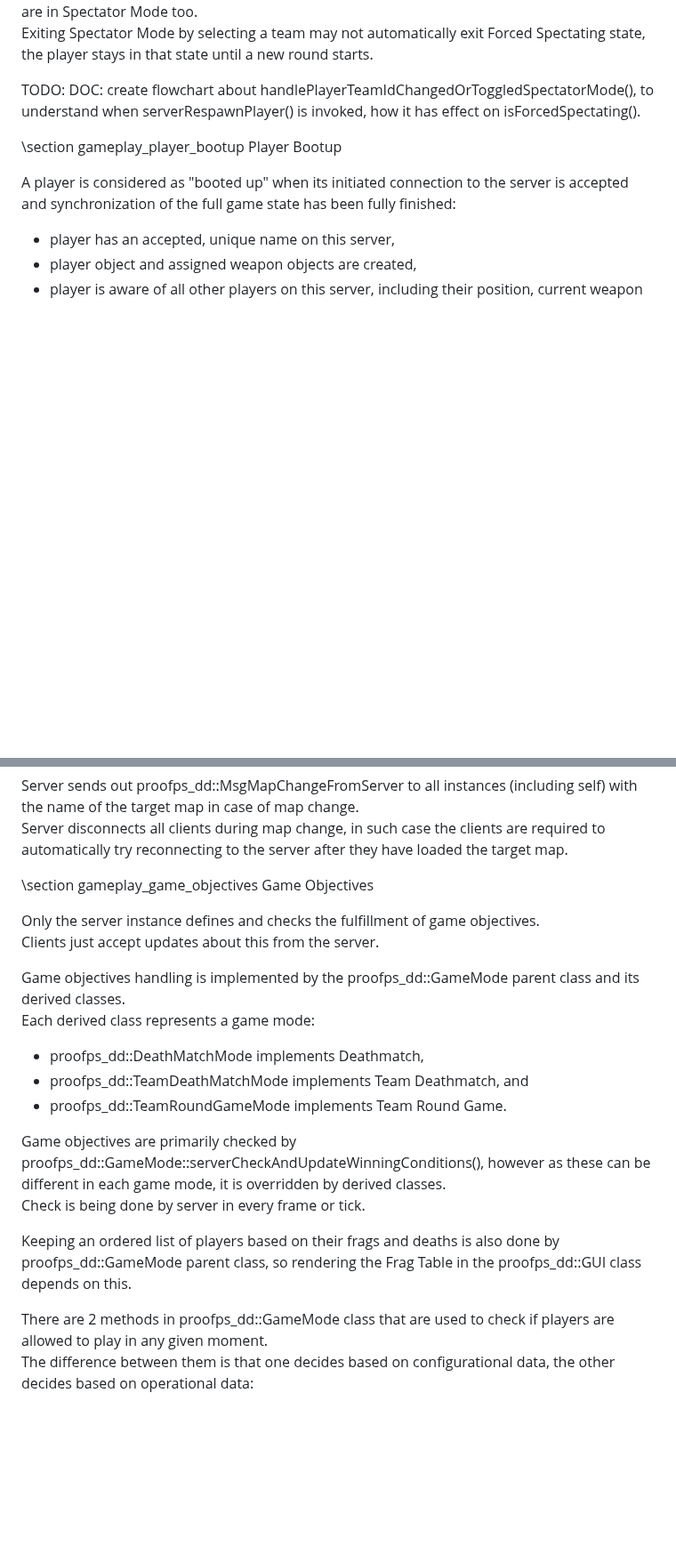
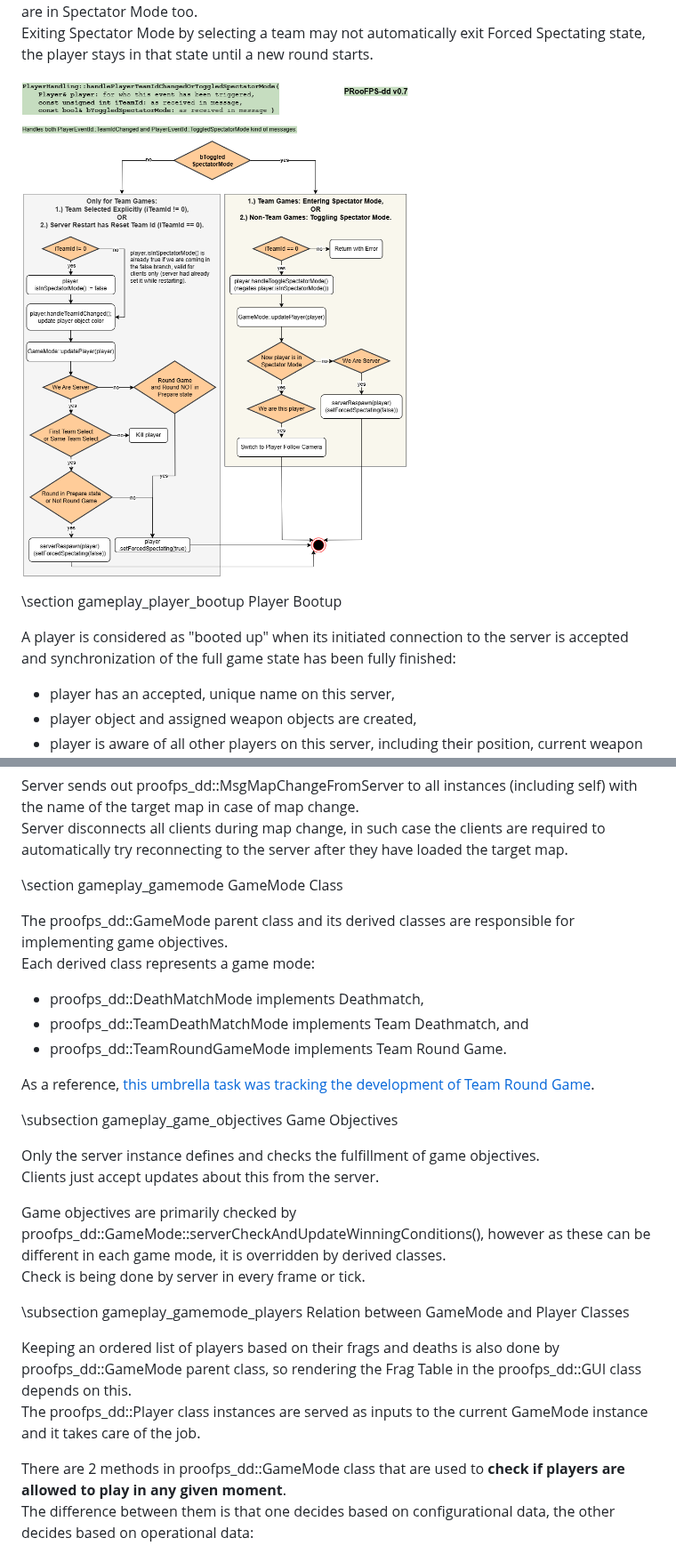
Before and after one commit to proof88/PRooFPS-dd, a Markdown page: doc/menu-02-Game-Logic.md, 2 parts joined by grey strips. Shown at 89% size. GitHub-like rendering; pictures changed too: doc/img/SelectTeam-ToggleSpectatorMode.drawio.png (added); blank space fills up the shorter version.

Commit message:
DOC: updates

```diff
--- a/doc/menu-02-Game-Logic.md
+++ b/doc/menu-02-Game-Logic.md
@@ -55,7 +55,7 @@ A player can be in Spectator Mode and Forced Spectating state at the same time.
 by default the player is dead, so it is in Forced Spectating state, and by default all new players are in Spectator Mode too.
 Exiting Spectator Mode by selecting a team may not automatically exit Forced Spectating state, the player stays in that state until a new round starts.
 
-TODO: DOC: create flowchart about handlePlayerTeamIdChangedOrToggledSpectatorMode(), to understand when serverRespawnPlayer() is invoked, how it has effect on isForcedSpectating().
+![](img/SelectTeam-ToggleSpectatorMode.drawio.png)
 
 \section gameplay_player_bootup Player Bootup
 
@@ -94,24 +94,31 @@ This is received by ALL instances, including the server, other clients and the d
 Server sends out proofps_dd::MsgMapChangeFromServer to all instances (including self) with the name of the target map in case of map change.
 Server disconnects all clients during map change, in such case the clients are required to automatically try reconnecting to the server after they have loaded the target map.
 
-\section gameplay_game_objectives Game Objectives
+\section gameplay_gamemode GameMode Class
 
-Only the server instance defines and checks the fulfillment of game objectives.
-Clients just accept updates about this from the server.
-
-Game objectives handling is implemented by the proofps_dd::GameMode parent class and its derived classes.
+The proofps_dd::GameMode parent class and its derived classes are responsible for implementing game objectives.
 Each derived class represents a game mode:
  - proofps_dd::DeathMatchMode implements Deathmatch,
  - proofps_dd::TeamDeathMatchMode implements Team Deathmatch, and
  - proofps_dd::TeamRoundGameMode implements Team Round Game.
 
+As a reference, [this umbrella task was tracking the development of Team Round Game](https://github.com/proof88/PRooFPS-dd/issues/57).
+
+\subsection gameplay_game_objectives Game Objectives
+
+Only the server instance defines and checks the fulfillment of game objectives.
+Clients just accept updates about this from the server.
+
 Game objectives are primarily checked by proofps_dd::GameMode::serverCheckAndUpdateWinningConditions(), however as these can be different in each
 game mode, it is overridden by derived classes.
 Check is being done by server in every frame or tick.
 
+\subsection gameplay_gamemode_players Relation between GameMode and Player Classes
+
 Keeping an ordered list of players based on their frags and deaths is also done by proofps_dd::GameMode parent class, so rendering the Frag Table in the proofps_dd::GUI class depends on this.
+The proofps_dd::Player class instances are served as inputs to the current GameMode instance and it takes care of the job.
 
-There are 2 methods in proofps_dd::GameMode class that are used to check if players are allowed to play in any given moment.
+There are 2 methods in proofps_dd::GameMode class that are used to **check if players are allowed to play in any given moment**.
 The difference between them is that one decides based on configurational data, the other decides based on operational data:
  - proofps_dd::GameMode::isPlayerAllowedForGameplay():
    this is specific to a player instance and depends on player configuration.
```
Also changed, not shown: 1 other file.
